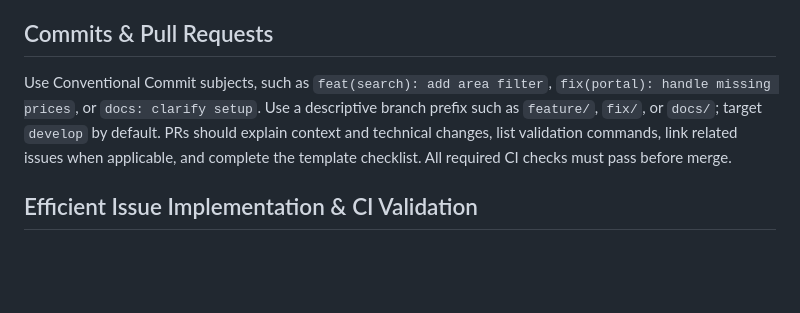
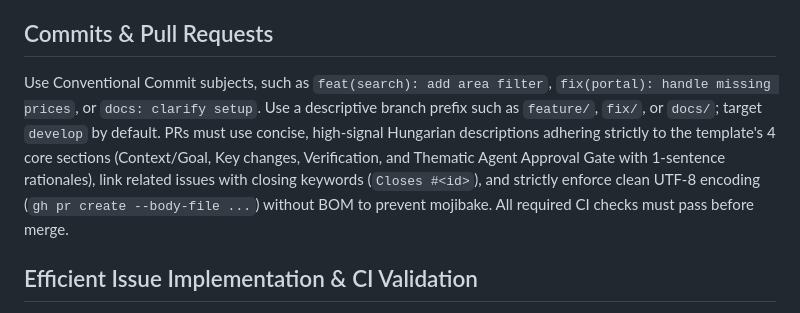
Before and after one commit to Luxeonn/ingatlan-kereso, a Markdown page: AGENTS.md, the part around the change. GitHub-like rendering; blank space fills up the shorter version.

Commit message:
docs: align AGENTS.md and gemini.md English guidelines for PR descriptions and UTF-8

```diff
--- a/AGENTS.md
+++ b/AGENTS.md
@@ -25,7 +25,7 @@ Add JUnit 5 tests under the matching `src/test/java` package and Vitest tests in
 
 ## Commits & Pull Requests
 
-Use Conventional Commit subjects, such as `feat(search): add area filter`, `fix(portal): handle missing prices`, or `docs: clarify setup`. Use a descriptive branch prefix such as `feature/`, `fix/`, or `docs/`; target `develop` by default. PRs should explain context and technical changes, list validation commands, link related issues when applicable, and complete the template checklist. All required CI checks must pass before merge.
+Use Conventional Commit subjects, such as `feat(search): add area filter`, `fix(portal): handle missing prices`, or `docs: clarify setup`. Use a descriptive branch prefix such as `feature/`, `fix/`, or `docs/`; target `develop` by default. PRs must use concise, high-signal Hungarian descriptions adhering strictly to the template's 4 core sections (Context/Goal, Key changes, Verification, and Thematic Agent Approval Gate with 1-sentence rationales), link related issues with closing keywords (`Closes #<id>`), and strictly enforce clean UTF-8 encoding (`gh pr create --body-file ...`) without BOM to prevent mojibake. All required CI checks must pass before merge.
 
 ## Efficient Issue Implementation & CI Validation
 
```
Also changed, not shown: gemini.md (+3 -3 lines).
